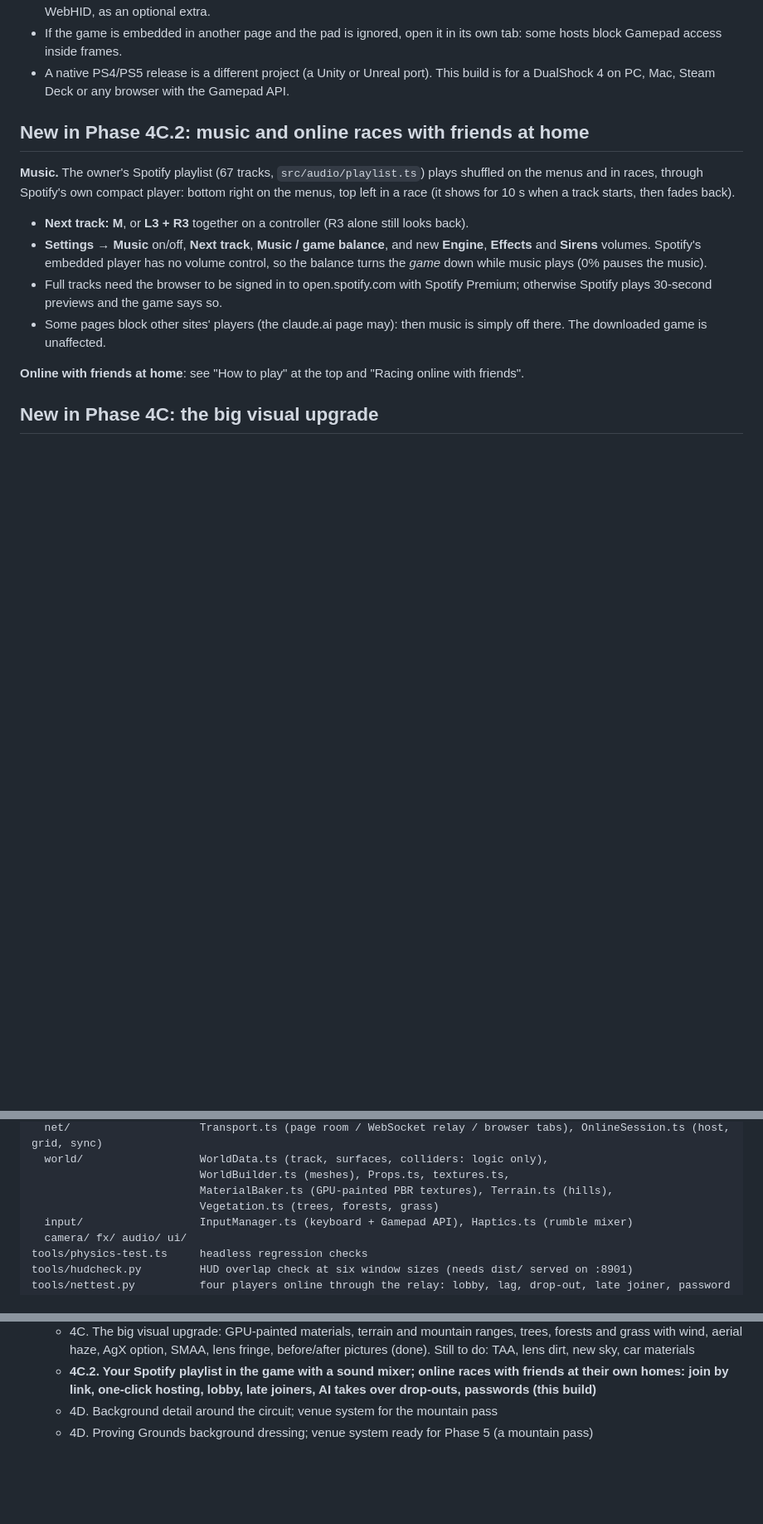
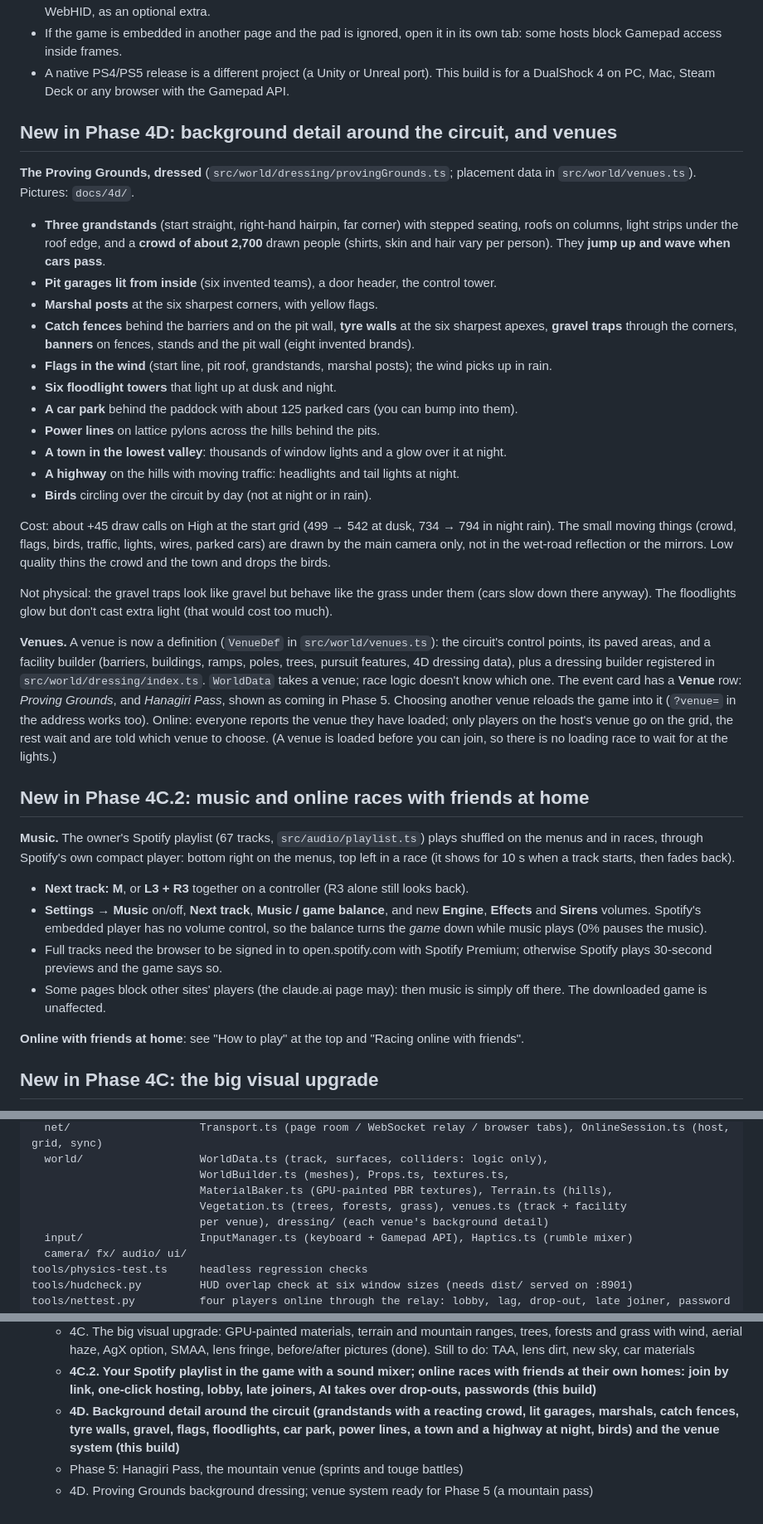
Before and after one commit to Desin898/apex-pursuit, a Markdown page: README.md, 3 parts joined by grey strips. Shown at 83% size. Drawn GitHub-style; blank space fills up the shorter version.

```diff
--- a/README.md
+++ b/README.md
@@ -110,6 +110,44 @@ last touched. Menus work with D-pad or stick, ✕ to select, ○ to go back.
   hosts block Gamepad access inside frames.
 - A native PS4/PS5 release is a different project (a Unity or Unreal port). This build is for a
   DualShock 4 on PC, Mac, Steam Deck or any browser with the Gamepad API.
+
+## New in Phase 4D: background detail around the circuit, and venues
+
+**The Proving Grounds, dressed** (`src/world/dressing/provingGrounds.ts`; placement data in
+`src/world/venues.ts`). Pictures: `docs/4d/`.
+- **Three grandstands** (start straight, right-hand hairpin, far corner) with stepped seating,
+  roofs on columns, light strips under the roof edge, and a **crowd of about 2,700** drawn
+  people (shirts, skin and hair vary per person). They **jump up and wave when cars pass**.
+- **Pit garages lit from inside** (six invented teams), a door header, the control tower.
+- **Marshal posts** at the six sharpest corners, with yellow flags.
+- **Catch fences** behind the barriers and on the pit wall, **tyre walls** at the six sharpest
+  apexes, **gravel traps** through the corners, **banners** on fences, stands and the pit wall
+  (eight invented brands).
+- **Flags in the wind** (start line, pit roof, grandstands, marshal posts); the wind picks up in rain.
+- **Six floodlight towers** that light up at dusk and night.
+- **A car park** behind the paddock with about 125 parked cars (you can bump into them).
+- **Power lines** on lattice pylons across the hills behind the pits.
+- **A town in the lowest valley**: thousands of window lights and a glow over it at night.
+- **A highway** on the hills with moving traffic: headlights and tail lights at night.
+- **Birds** circling over the circuit by day (not at night or in rain).
+
+Cost: about +45 draw calls on High at the start grid (499 → 542 at dusk, 734 → 794 in night
+rain). The small moving things (crowd, flags, birds, traffic, lights, wires, parked cars) are
+drawn by the main camera only, not in the wet-road reflection or the mirrors. Low quality
+thins the crowd and the town and drops the birds.
+
+Not physical: the gravel traps look like gravel but behave like the grass under them (cars slow
+down there anyway). The floodlights glow but don't cast extra light (that would cost too much).
+
+**Venues.** A venue is now a definition (`VenueDef` in `src/world/venues.ts`): the circuit's
+control points, its paved areas, and a facility builder (barriers, buildings, ramps, poles,
+trees, pursuit features, 4D dressing data), plus a dressing builder registered in
+`src/world/dressing/index.ts`. `WorldData` takes a venue; race logic doesn't know which one.
+The event card has a **Venue** row: *Proving Grounds*, and *Hanagiri Pass*, shown as coming
+in Phase 5. Choosing another venue reloads the game into it (`?venue=` in the address works too).
+Online: everyone reports the venue they have loaded; only players on the host's venue go on the
+grid, the rest wait and are told which venue to choose. (A venue is loaded before you can join,
+so there is no loading race to wait for at the lights.)
 
 ## New in Phase 4C.2: music and online races with friends at home
 
@@ -691,7 +729,8 @@ src/
   world/                  WorldData.ts (track, surfaces, colliders: logic only),
                           WorldBuilder.ts (meshes), Props.ts, textures.ts,
                           MaterialBaker.ts (GPU-painted PBR textures), Terrain.ts (hills),
-                          Vegetation.ts (trees, forests, grass)
+                          Vegetation.ts (trees, forests, grass), venues.ts (track + facility
+                          per venue), dressing/ (each venue's background detail)
   input/                  InputManager.ts (keyboard + Gamepad API), Haptics.ts (rumble mixer)
   camera/ fx/ audio/ ui/
 tools/physics-test.ts     headless regression checks
@@ -765,5 +804,8 @@ nitrous), 200–0 km/h in 98 m. The circuit layout is the `CONTROL` point list a
    - **4C.2. Your Spotify playlist in the game with a sound mixer; online races with friends at
      their own homes: join by link, one-click hosting, lobby, late joiners, AI takes over
      drop-outs, passwords (this build)**
-   - 4D. Background detail around the circuit; venue system for the mountain pass
+   - **4D. Background detail around the circuit (grandstands with a reacting crowd, lit
+     garages, marshals, catch fences, tyre walls, gravel, flags, floodlights, car park, power
+     lines, a town and a highway at night, birds) and the venue system (this build)**
+   - Phase 5: Hanagiri Pass, the mountain venue (sprints and touge battles)
    - 4D. Proving Grounds background dressing; venue system ready for Phase 5 (a mountain pass)
```
Also changed, not shown: docs/4d/1-start-straight-dusk.jpg (added), docs/4d/2-hairpin-grandstand.jpg (added), docs/4d/3-paddock-aerial.jpg (added), docs/4d/4-start-straight-night.jpg (added), docs/4d/5-town-lights-night.jpg (added), 13 other files.
